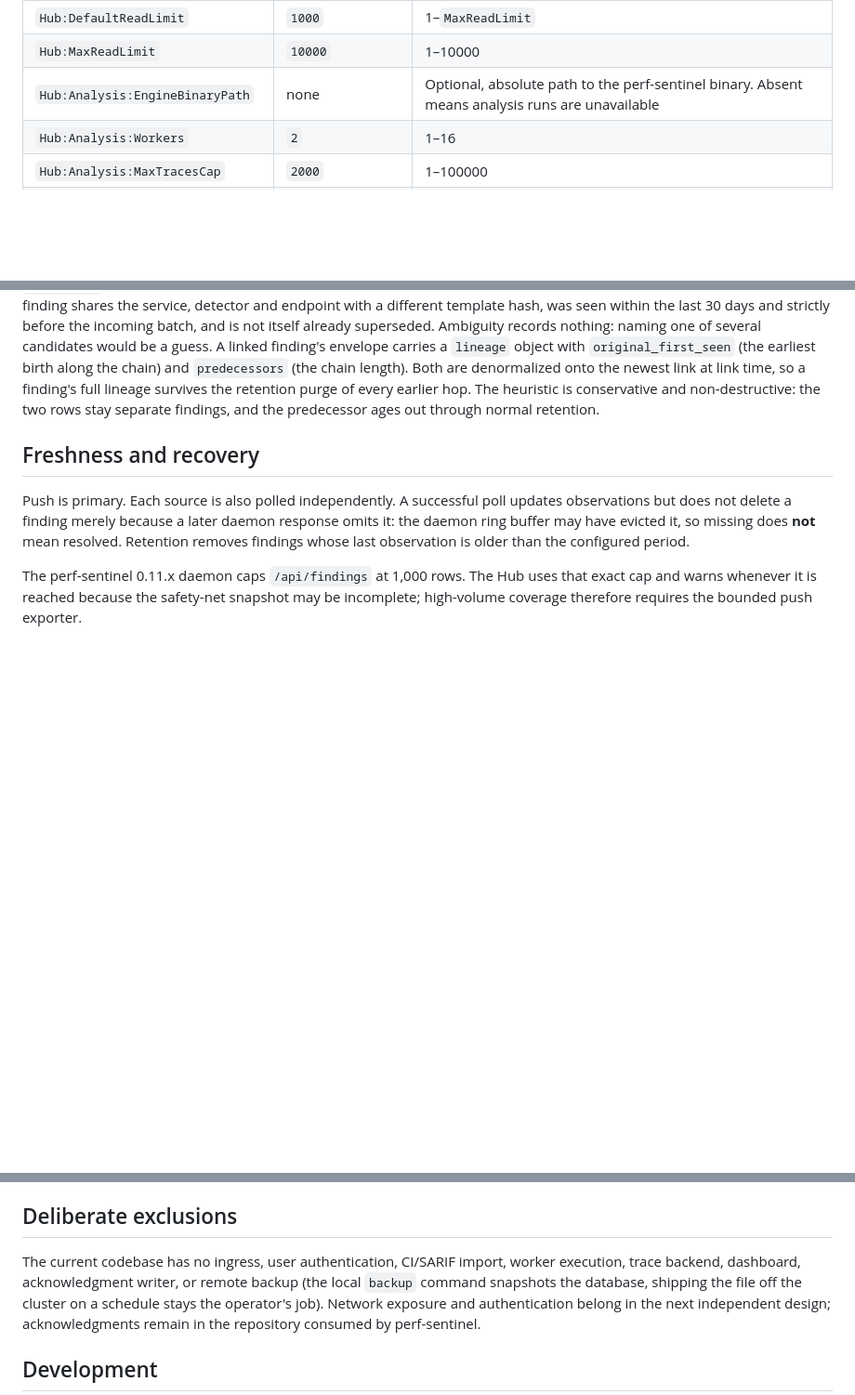
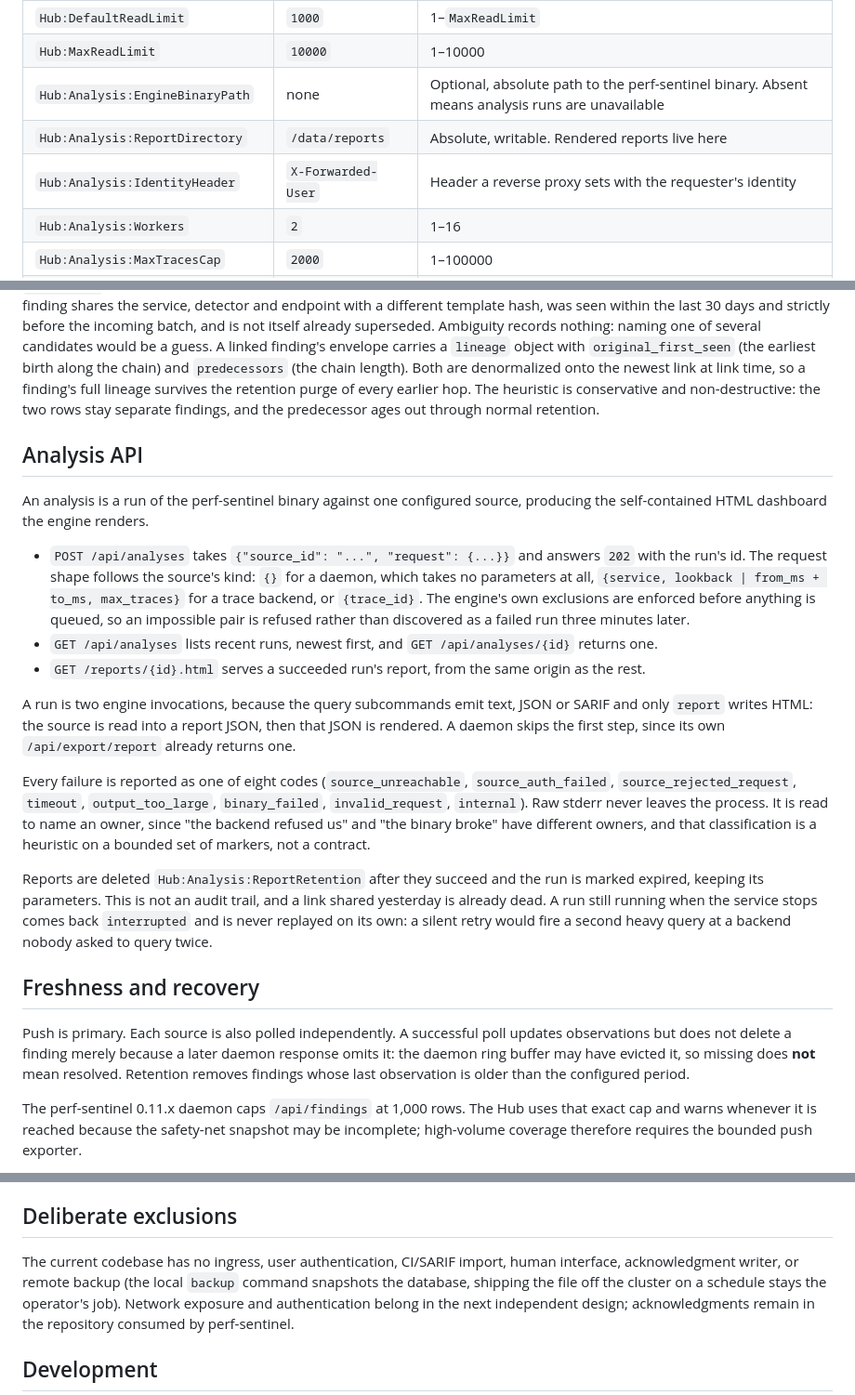
Before and after one commit to robintra/PerfSentinelHub, a Markdown page: README.md, 3 parts joined by grey strips. Shown at 93% size. Drawn GitHub-style; blank space fills up the shorter version.

Commit message:
docs: record the analysis API and its bounded failure codes

```diff
--- a/README.md
+++ b/README.md
@@ -111,6 +111,8 @@ and `sources`.
 | `Hub:DefaultReadLimit` | `1000` | 1–`MaxReadLimit` |
 | `Hub:MaxReadLimit` | `10000` | 1–10000 |
 | `Hub:Analysis:EngineBinaryPath` | none | Optional, absolute path to the perf-sentinel binary. Absent means analysis runs are unavailable |
+| `Hub:Analysis:ReportDirectory` | `/data/reports` | Absolute, writable. Rendered reports live here |
+| `Hub:Analysis:IdentityHeader` | `X-Forwarded-User` | Header a reverse proxy sets with the requester's identity |
 | `Hub:Analysis:Workers` | `2` | 1–16 |
 | `Hub:Analysis:MaxTracesCap` | `2000` | 1–100000 |
 | `Hub:Analysis:Timeout` | `00:05:00` | Positive, at most one hour |
@@ -187,6 +189,35 @@ length). Both are denormalized onto the newest link at link time, so a finding's
 survives the retention purge of every earlier hop. The heuristic is conservative and
 non-destructive: the two rows stay separate findings, and the predecessor ages out through
 normal retention.
+
+## Analysis API
+
+An analysis is a run of the perf-sentinel binary against one configured source,
+producing the self-contained HTML dashboard the engine renders.
+
+- `POST /api/analyses` takes `{"source_id": "...", "request": {...}}` and answers `202` with the
+  run's id. The request shape follows the source's kind: `{}` for a daemon, which takes no
+  parameters at all, `{service, lookback | from_ms + to_ms, max_traces}` for a trace backend, or
+  `{trace_id}`. The engine's own exclusions are enforced before anything is queued, so an
+  impossible pair is refused rather than discovered as a failed run three minutes later.
+- `GET /api/analyses` lists recent runs, newest first, and `GET /api/analyses/{id}` returns one.
+- `GET /reports/{id}.html` serves a succeeded run's report, from the same origin as the rest.
+
+A run is two engine invocations, because the query subcommands emit text, JSON or SARIF and only
+`report` writes HTML: the source is read into a report JSON, then that JSON is rendered. A daemon
+skips the first step, since its own `/api/export/report` already returns one.
+
+Every failure is reported as one of eight codes (`source_unreachable`, `source_auth_failed`,
+`source_rejected_request`, `timeout`, `output_too_large`, `binary_failed`, `invalid_request`,
+`internal`). Raw stderr never leaves the process. It is read to name an owner, since "the backend
+refused us" and "the binary broke" have different owners, and that classification is a heuristic
+on a bounded set of markers, not a contract.
+
+Reports are deleted `Hub:Analysis:ReportRetention` after they succeed and the run is marked
+expired, keeping its parameters. This is not an audit trail, and a link shared yesterday is
+already dead. A run still running when the service stops comes back `interrupted` and is never
+replayed on its own: a silent retry would fire a second heavy query at a backend nobody asked to
+query twice.
 
 ## Freshness and recovery
 
@@ -267,8 +298,8 @@ and `hub.db-shm` next to it, and scale back up.
 
 ## Deliberate exclusions
 
-The current codebase has no ingress, user authentication, CI/SARIF import, worker execution, trace
-backend, dashboard, acknowledgment writer, or remote backup (the local `backup` command snapshots
+The current codebase has no ingress, user authentication, CI/SARIF import, human interface,
+acknowledgment writer, or remote backup (the local `backup` command snapshots
 the database, shipping the file off the cluster on a schedule stays the operator's job). Network
 exposure and authentication belong in the next independent design; acknowledgments remain in the
 repository consumed by perf-sentinel.
```
Also changed, not shown: CHANGELOG.md (+12 -0 lines).
